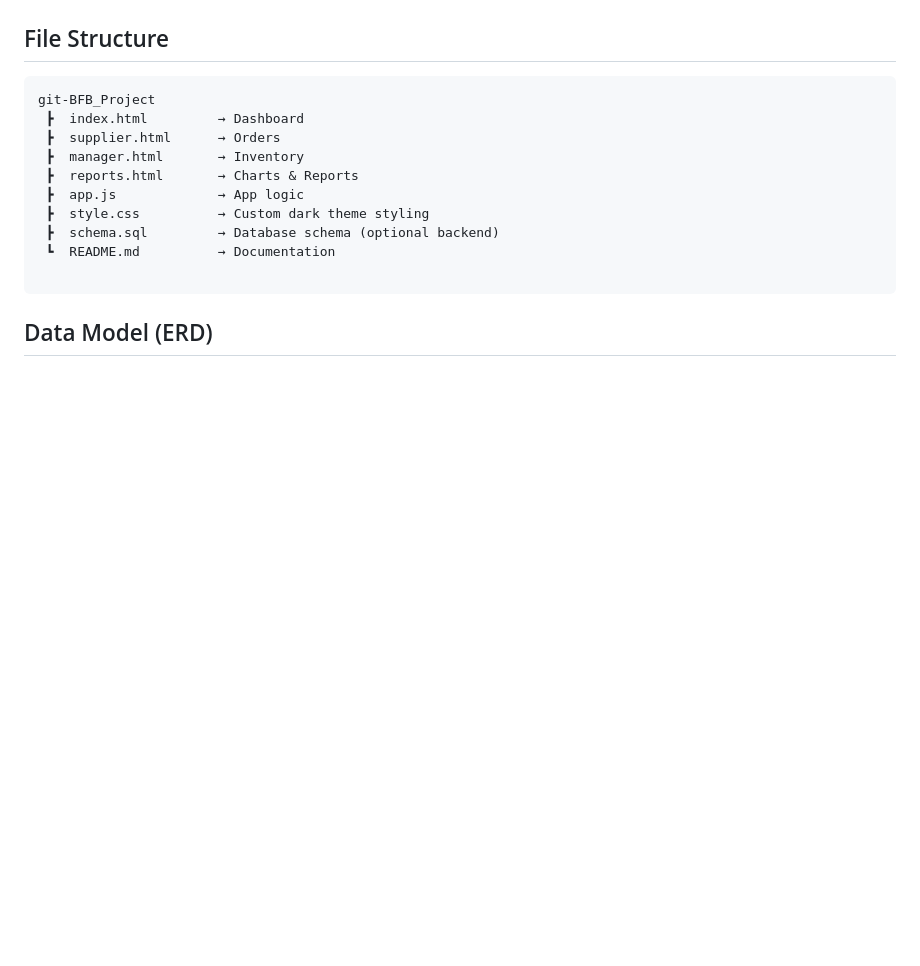
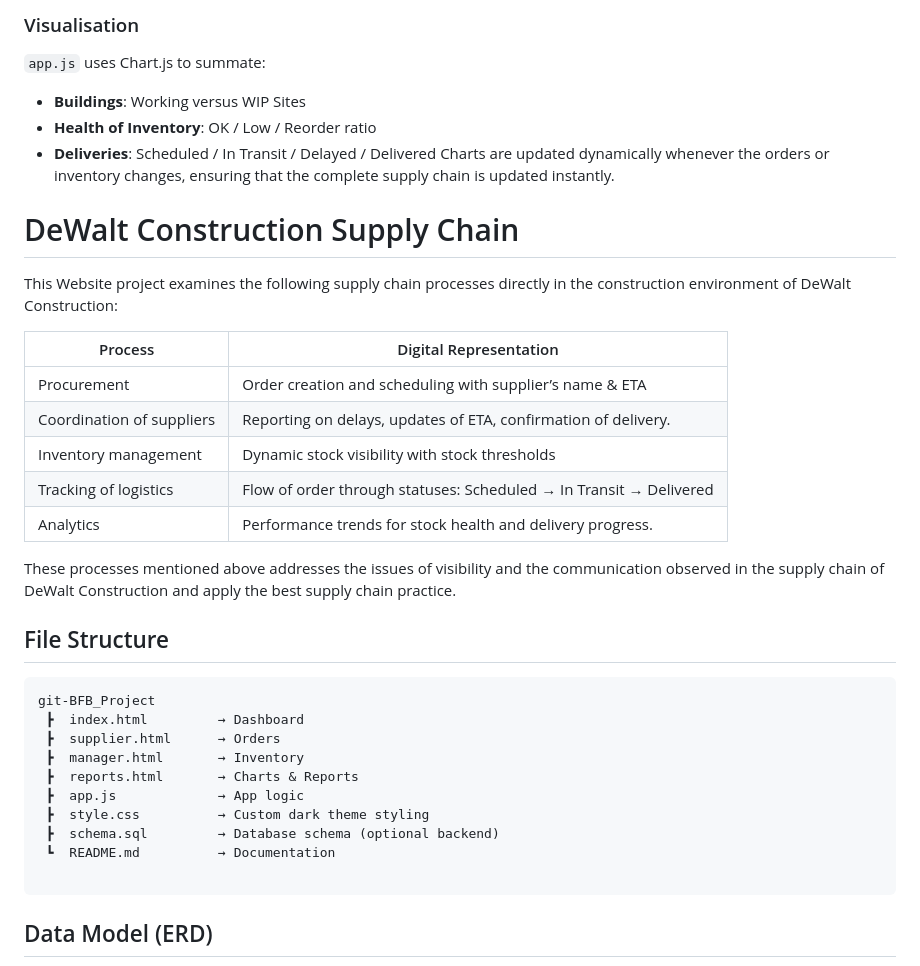
Before and after one commit to u23529807-oss/git-BFB_Project, a Markdown page: README.md, the part around one of its changes. GitHub-like rendering; blank space fills up the shorter version.

```diff
--- a/README.md
+++ b/README.md
@@ -43,3 +64,25 @@ The application has been fully developed using HTML, Bootstrap, JavaScript and C
+### Visualisation
+
+`app.js` uses Chart.js to summate:
+
+- **Buildings**: Working versus WIP Sites
+- **Health of Inventory**: OK / Low / Reorder ratio
+- **Deliveries**: Scheduled / In Transit / Delayed / Delivered
+Charts are updated dynamically whenever the orders or inventory changes, ensuring that the complete supply chain is updated instantly.
+
+# DeWalt Construction Supply Chain
+
+This Website project examines the following supply chain processes directly in the construction environment of DeWalt Construction:
+
+| Process | Digital Representation |
+|----------|----------------------|
+|Procurement | Order creation and scheduling with supplier’s name & ETA |
+| Coordination of suppliers | Reporting on delays, updates of ETA, confirmation of delivery. |
+| Inventory management | Dynamic stock visibility with stock thresholds |
+| Tracking of logistics | Flow of order through statuses: Scheduled → In Transit → Delivered |
+| Analytics | Performance trends for stock health and delivery progress. |
+
+These processes mentioned above addresses the issues of visibility and the communication observed in the supply chain of DeWalt Construction and apply the best supply chain practice.
 
 ## File Structure
 
```
Also changed, not shown: other parts of README.md (+118 -23 lines).
